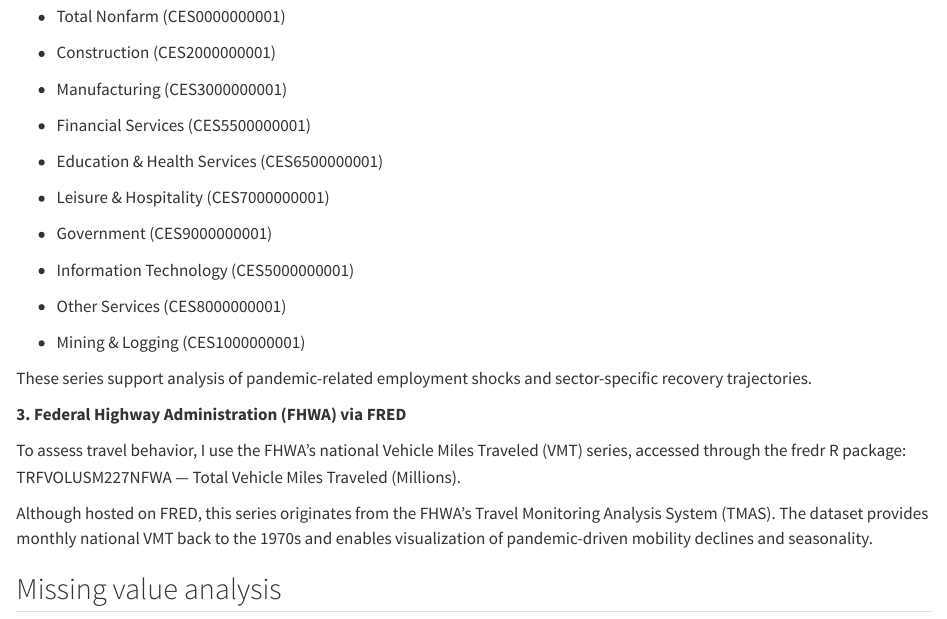
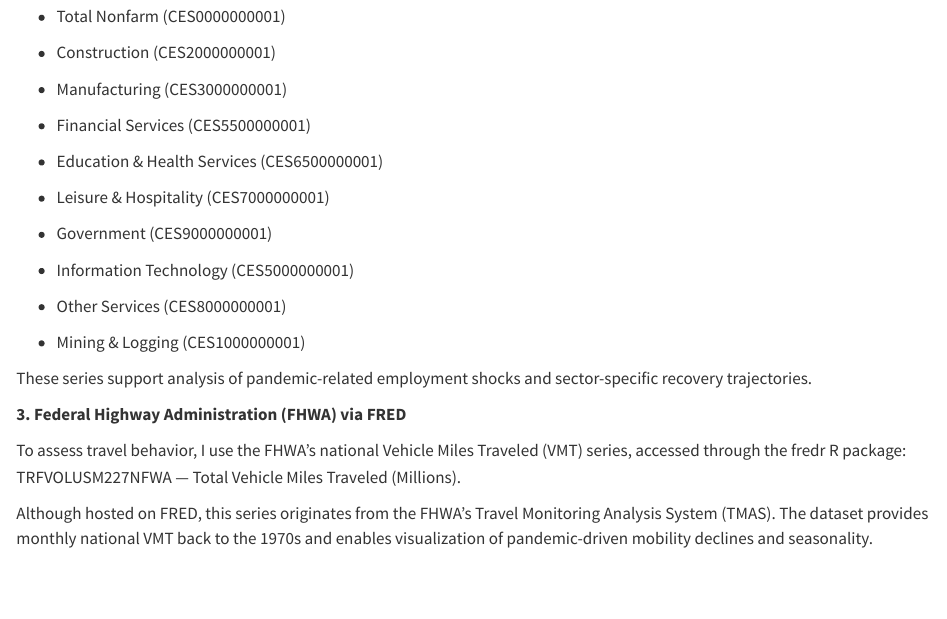
Before and after one commit to smosharof/RemoteWorkPattern, a Quarto document (data.qmd): the page in a window 1100 px wide, from 930 px down. Rendered offline with R 4.5, knitr and Pandoc in place of Quarto, with nearby package versions.

Commit message:
More changes

```diff
--- a/data.qmd
+++ b/data.qmd
@@ -73,5 +73,3 @@ These series support analysis of pandemic-related employment shocks and sector-s
 To assess travel behavior, I use the FHWA’s national Vehicle Miles Traveled (VMT) series, accessed through the fredr R package: TRFVOLUSM227NFWA — Total Vehicle Miles Traveled (Millions).
 
 Although hosted on FRED, this series originates from the FHWA’s Travel Monitoring Analysis System (TMAS). The dataset provides monthly national VMT back to the 1970s and enables visualization of pandemic-driven mobility declines and seasonality.
-
-## Missing value analysis
```
Also changed, not shown: results.qmd (+1 -0 lines).
